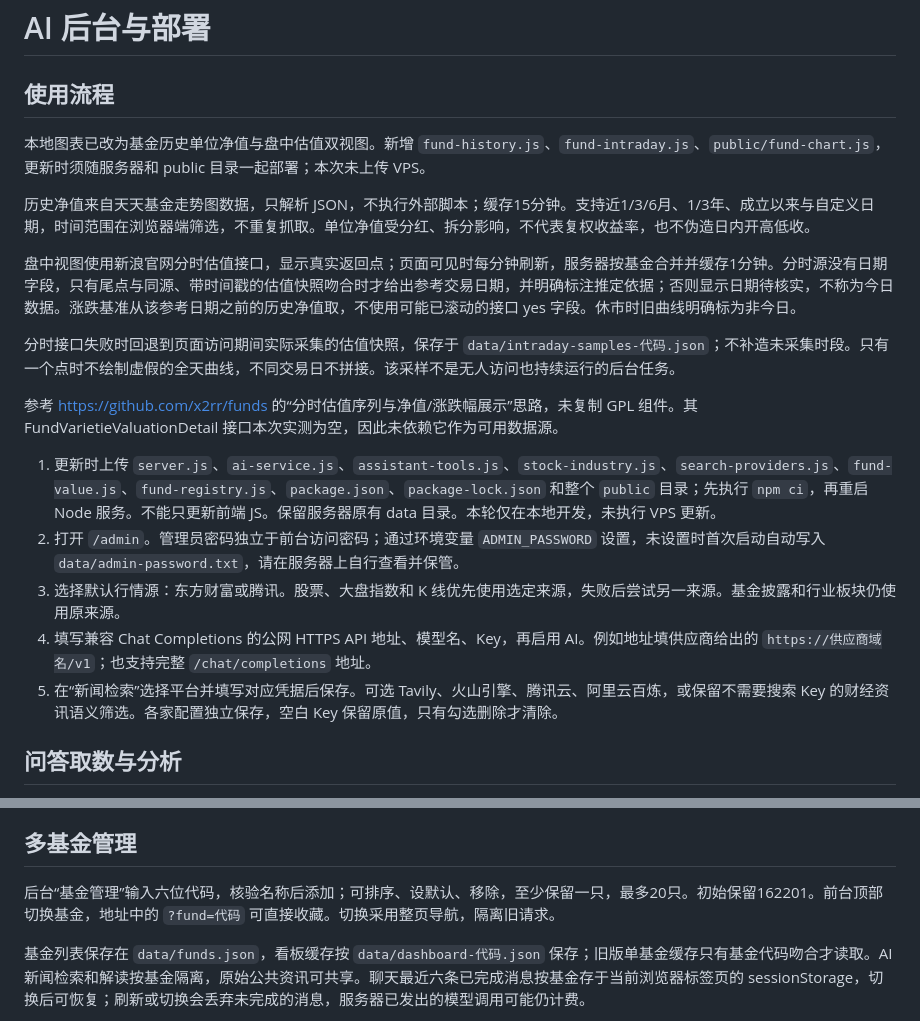
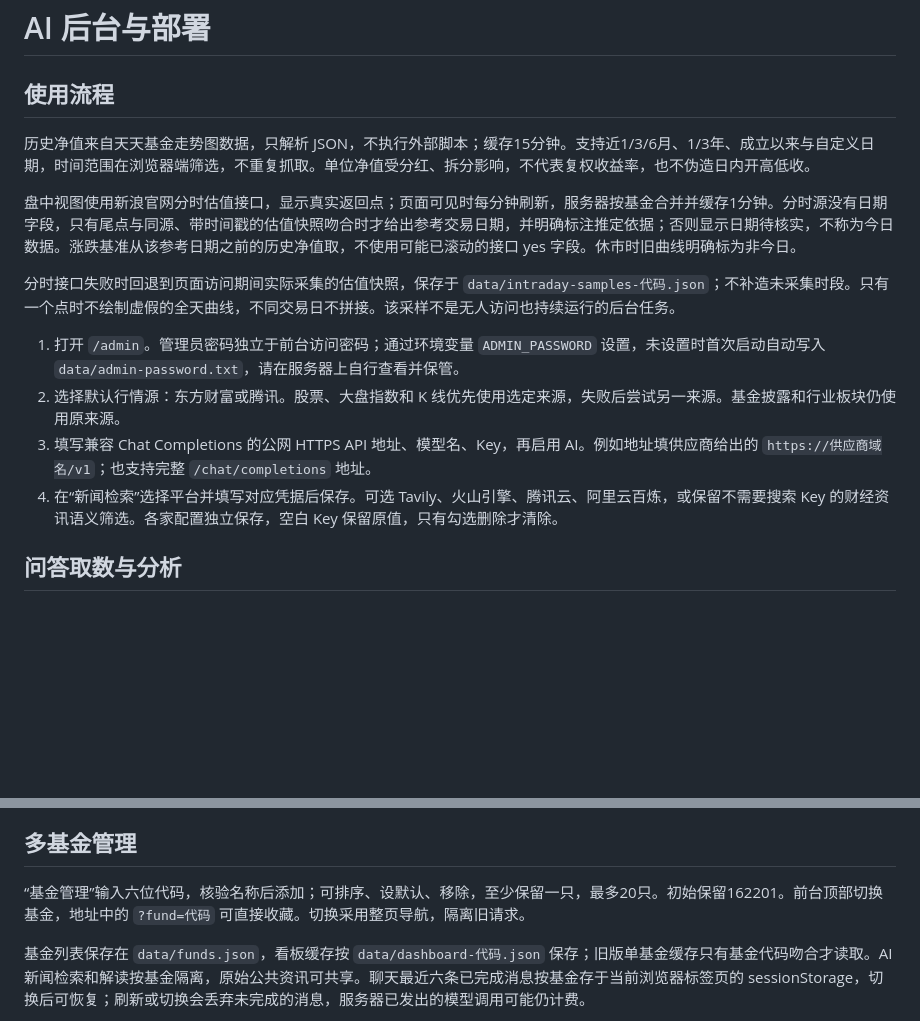
Before and after one commit to hartsLam/FundInsight, a Markdown page: AI-DEPLOY.md, 2 parts joined by grey strips. Drawn GitHub-style; blank space fills up the shorter version.

```diff
--- a/AI-DEPLOY.md
+++ b/AI-DEPLOY.md
@@ -1,8 +1,6 @@
 # AI 后台与部署
 
 ## 使用流程
-
-本地图表已改为基金历史单位净值与盘中估值双视图。新增 `fund-history.js`、`fund-intraday.js`、`public/fund-chart.js`，更新时须随服务器和 public 目录一起部署；本次未上传 VPS。
 
 历史净值来自天天基金走势图数据，只解析 JSON，不执行外部脚本；缓存15分钟。支持近1/3/6月、1/3年、成立以来与自定义日期，时间范围在浏览器端筛选，不重复抓取。单位净值受分红、拆分影响，不代表复权收益率，也不伪造日内开高低收。
 
@@ -10,13 +8,10 @@
 
 分时接口失败时回退到页面访问期间实际采集的估值快照，保存于 `data/intraday-samples-代码.json`；不补造未采集时段。只有一个点时不绘制虚假的全天曲线，不同交易日不拼接。该采样不是无人访问也持续运行的后台任务。
 
-参考 https://github.com/x2rr/funds 的“分时估值序列与净值/涨跌幅展示”思路，未复制 GPL 组件。其 FundVarietieValuationDetail 接口本次实测为空，因此未依赖它作为可用数据源。
-
-1. 更新时上传 `server.js`、`ai-service.js`、`assistant-tools.js`、`stock-industry.js`、`search-providers.js`、`fund-value.js`、`fund-registry.js`、`package.json`、`package-lock.json` 和整个 `public` 目录；先执行 `npm ci`，再重启 Node 服务。不能只更新前端 JS。保留服务器原有 data 目录。本轮仅在本地开发，未执行 VPS 更新。
-2. 打开 `/admin`。管理员密码独立于前台访问密码；通过环境变量 `ADMIN_PASSWORD` 设置，未设置时首次启动自动写入 `data/admin-password.txt`，请在服务器上自行查看并保管。
-3. 选择默认行情源：东方财富或腾讯。股票、大盘指数和 K 线优先使用选定来源，失败后尝试另一来源。基金披露和行业板块仍使用原来源。
-4. 填写兼容 Chat Completions 的公网 HTTPS API 地址、模型名、Key，再启用 AI。例如地址填供应商给出的 `https://供应商域名/v1`；也支持完整 `/chat/completions` 地址。
-5. 在“新闻检索”选择平台并填写对应凭据后保存。可选 Tavily、火山引擎、腾讯云、阿里云百炼，或保留不需要搜索 Key 的财经资讯语义筛选。各家配置独立保存，空白 Key 保留原值，只有勾选删除才清除。
+1. 打开 `/admin`。管理员密码独立于前台访问密码；通过环境变量 `ADMIN_PASSWORD` 设置，未设置时首次启动自动写入 `data/admin-password.txt`，请在服务器上自行查看并保管。
+2. 选择默认行情源：东方财富或腾讯。股票、大盘指数和 K 线优先使用选定来源，失败后尝试另一来源。基金披露和行业板块仍使用原来源。
+3. 填写兼容 Chat Completions 的公网 HTTPS API 地址、模型名、Key，再启用 AI。例如地址填供应商给出的 `https://供应商域名/v1`；也支持完整 `/chat/completions` 地址。
+4. 在“新闻检索”选择平台并填写对应凭据后保存。可选 Tavily、火山引擎、腾讯云、阿里云百炼，或保留不需要搜索 Key 的财经资讯语义筛选。各家配置独立保存，空白 Key 保留原值，只有勾选删除才清除。
 
 ## 问答取数与分析
 
@@ -32,7 +27,7 @@
 
 ## 多基金管理
 
-后台“基金管理”输入六位代码，核验名称后添加；可排序、设默认、移除，至少保留一只，最多20只。初始保留162201。前台顶部切换基金，地址中的 `?fund=代码` 可直接收藏。切换采用整页导航，隔离旧请求。
+“基金管理”输入六位代码，核验名称后添加；可排序、设默认、移除，至少保留一只，最多20只。初始保留162201。前台顶部切换基金，地址中的 `?fund=代码` 可直接收藏。切换采用整页导航，隔离旧请求。
 
 基金列表保存在 `data/funds.json`，看板缓存按 `data/dashboard-代码.json` 保存；旧版单基金缓存只有基金代码吻合才读取。AI 新闻检索和解读按基金隔离，原始公共资讯可共享。聊天最近六条已完成消息按基金存于当前浏览器标签页的 sessionStorage，切换后可恢复；刷新或切换会丢弃未完成的消息，服务器已发出的模型调用可能仍计费。
 
```
